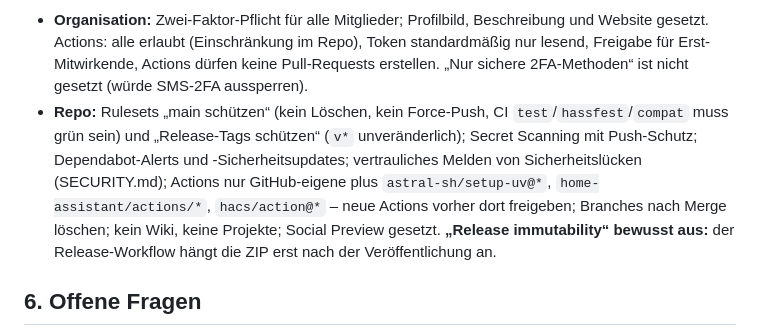
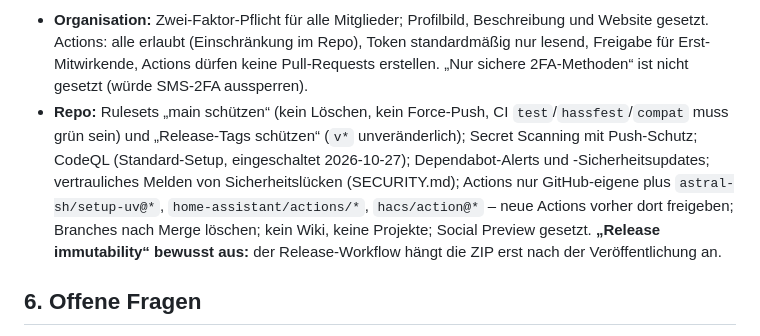
Before and after one commit to einspeisewacht/integration, a Markdown page: docs/ENTWICKLUNG.md, the part around one of its changes. Rendered like a GitHub page.

```diff
--- a/docs/ENTWICKLUNG.md
+++ b/docs/ENTWICKLUNG.md
@@ -123,6 +123,6 @@ Nicht verabschiedet (2./3. Lesung voraussichtlich 9.–13.11.2026, Bundesrat 20.
 
 - **Organisation:** Zwei-Faktor-Pflicht für alle Mitglieder; Profilbild, Beschreibung und Website gesetzt. Actions: alle erlaubt (Einschränkung im Repo), Token standardmäßig nur lesend, Freigabe für Erst-Mitwirkende, Actions dürfen keine Pull-Requests erstellen. „Nur sichere 2FA-Methoden“ ist nicht gesetzt (würde SMS-2FA aussperren).
-- **Repo:** Rulesets „main schützen“ (kein Löschen, kein Force-Push, CI `test`/`hassfest`/`compat` muss grün sein) und „Release-Tags schützen“ (`v*` unveränderlich); Secret Scanning mit Push-Schutz; Dependabot-Alerts und -Sicherheitsupdates; vertrauliches Melden von Sicherheitslücken (SECURITY.md); Actions nur GitHub-eigene plus `astral-sh/setup-uv@*`, `home-assistant/actions/*`, `hacs/action@*` – neue Actions vorher dort freigeben; Branches nach Merge löschen; kein Wiki, keine Projekte; Social Preview gesetzt. **„Release immutability“ bewusst aus:** der Release-Workflow hängt die ZIP erst nach der Veröffentlichung an.
+- **Repo:** Rulesets „main schützen“ (kein Löschen, kein Force-Push, CI `test`/`hassfest`/`compat` muss grün sein) und „Release-Tags schützen“ (`v*` unveränderlich); Secret Scanning mit Push-Schutz; CodeQL (Standard-Setup, eingeschaltet 2026-10-27); Dependabot-Alerts und -Sicherheitsupdates; vertrauliches Melden von Sicherheitslücken (SECURITY.md); Actions nur GitHub-eigene plus `astral-sh/setup-uv@*`, `home-assistant/actions/*`, `hacs/action@*` – neue Actions vorher dort freigeben; Branches nach Merge löschen; kein Wiki, keine Projekte; Social Preview gesetzt. **„Release immutability“ bewusst aus:** der Release-Workflow hängt die ZIP erst nach der Veröffentlichung an.
 
 ## 6. Offene Fragen
 
```
Also changed, not shown: other parts of docs/ENTWICKLUNG.md (+1 -1 lines), CLAUDE.md (+14 -2 lines).
